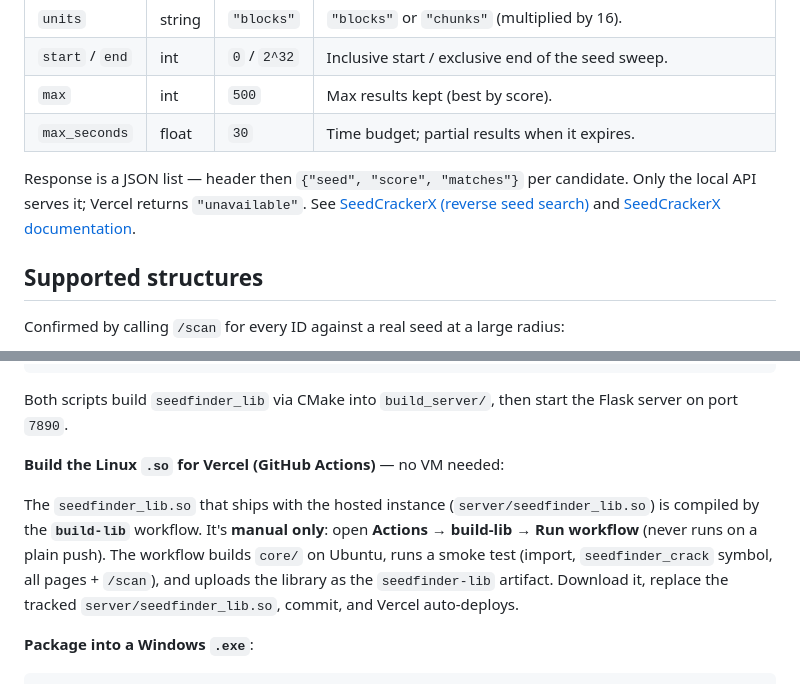
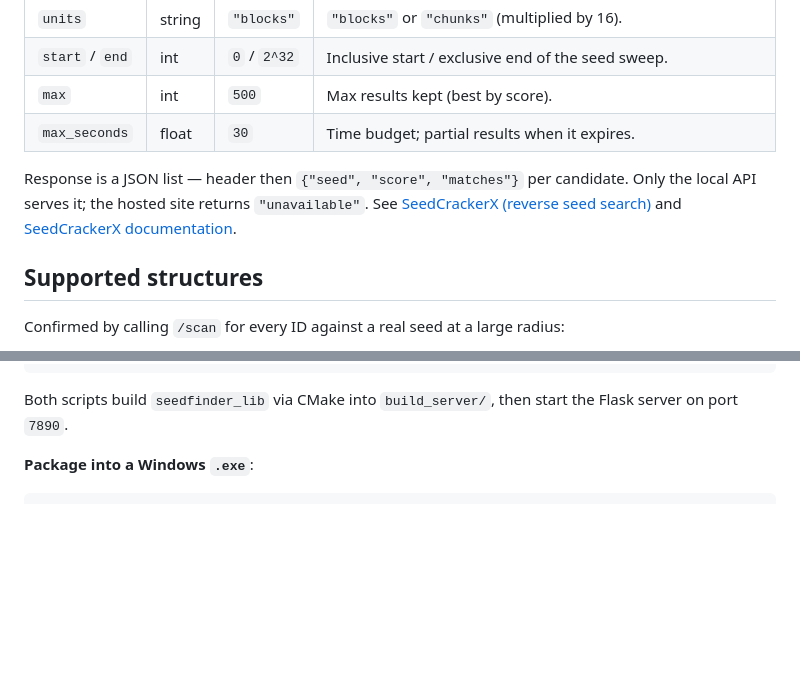
Before and after one commit to zebedelu/SeedFinder, a Markdown page: README.md, 2 parts joined by grey strips. GitHub-like rendering; blank space fills up the shorter version.

````diff
--- a/README.md
+++ b/README.md
@@ -232,7 +232,7 @@ Every SeedFinder deployment can also crack a seed back from structures. Paramete
 | `max` | int | `500` | Max results kept (best by score). |
 | `max_seconds` | float | `30` | Time budget; partial results when it expires. |
 
-Response is a JSON list — header then `{"seed", "score", "matches"}` per candidate. Only the local API serves it; Vercel returns `"unavailable"`. See [SeedCrackerX (reverse seed search)](#seedcrackerx-reverse-seed-search) and [SeedCrackerX documentation](https://mineseedfinder.vercel.app/seedcracker/documentation).
+Response is a JSON list — header then `{"seed", "score", "matches"}` per candidate. Only the local API serves it; the hosted site returns `"unavailable"`. See [SeedCrackerX (reverse seed search)](#seedcrackerx-reverse-seed-search) and [SeedCrackerX documentation](https://mineseedfinder.vercel.app/seedcracker/documentation).
 
 ## Supported structures
 
@@ -277,10 +277,6 @@ server/start.sh
 ```
 
 Both scripts build `seedfinder_lib` via CMake into `build_server/`, then start the Flask server on port `7890`.
-
-**Build the Linux `.so` for Vercel (GitHub Actions)** — no VM needed:
-
-The `seedfinder_lib.so` that ships with the hosted instance (`server/seedfinder_lib.so`) is compiled by the **`build-lib`** workflow. It's **manual only**: open **Actions → build-lib → Run workflow** (never runs on a plain push). The workflow builds `core/` on Ubuntu, runs a smoke test (import, `seedfinder_crack` symbol, all pages + `/scan`), and uploads the library as the `seedfinder-lib` artifact. Download it, replace the tracked `server/seedfinder_lib.so`, commit, and Vercel auto-deploys.
 
 **Package into a Windows `.exe`**:
 
````
Also changed, not shown: other parts of README.md (+3 -3 lines).
